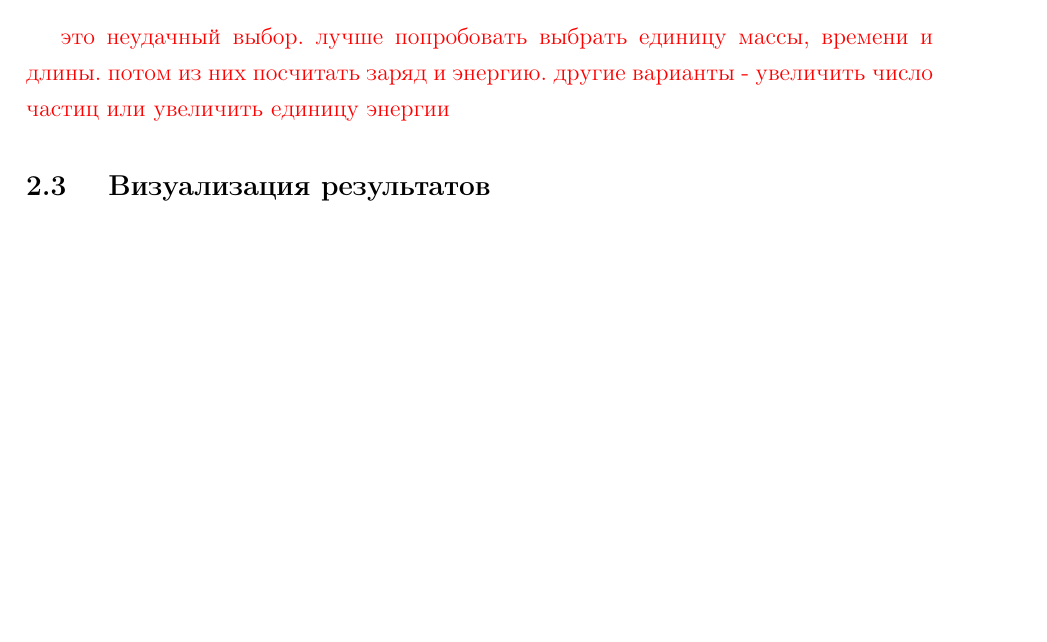
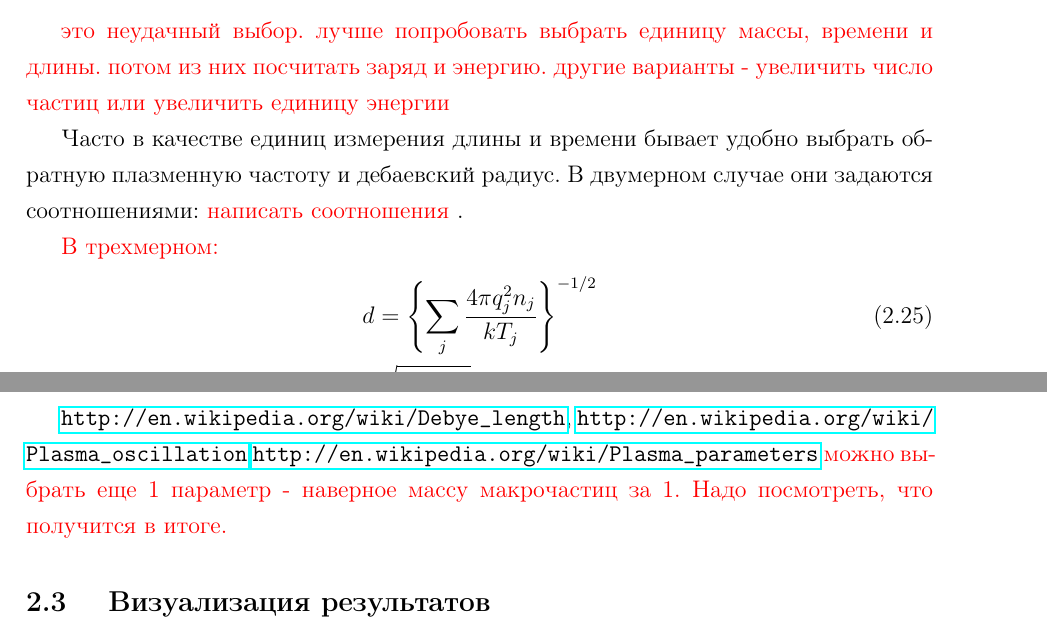
Before and after one commit to epicf/ef, a LaTeX document (doc/major.tex, which reads doc/user_guide.tex): part of page 6 of 11 before the commit and two parts of pages 6 and 7 of 11 after it, the two joined at a grey line, cut so that both start at the same text, the shorter picture padded with empty space. Compiled offline with pdfLaTeX.

Commit message:
Minor documentation update.

```diff
--- a/doc/user_guide.tex
+++ b/doc/user_guide.tex
@@ -243,6 +243,23 @@ Cоотношение $\theta = k T$ связывает $\theta$ с темпер
 \todo{ это неудачный выбор. лучше попробовать выбрать единицу массы, времени и длины. потом из них
 посчитать заряд и энергию. другие варианты - увеличить число частиц или увеличить единицу энергии }
 
+Часто в качестве единиц измерения длины и времени бывает удобно выбрать
+обратную плазменную частоту и дебаевский радиус. В двумерном случае
+они задаются соотношениями: \todo{ написать соотношения }.
+
+\todo{ В трехмерном: }
+\begin{gather}
+  d = \left\{ \sum_j {4\pi q^2_j n_j \over kT_j} \right\}^{-1/2}
+  \\
+  \omega_{pe} = \sqrt{4\pi n_e e^2 \over m_e} = 5.64 \times 10^4 \sqrt{n_e}
+\end{gather}
+
+\url{http://en.wikipedia.org/wiki/Debye_length},
+\url{http://en.wikipedia.org/wiki/Plasma_oscillation}
+\url{http://en.wikipedia.org/wiki/Plasma_parameters}
+\todo{ можно выбрать еще 1 параметр - наверное массу макрочастиц за 1.
+Надо посмотреть, что получится в итоге. }
+
 \subsection{ Визуализация результатов }
 
 В комплекте с программой идет скрипт для визуализации результатов.
```
